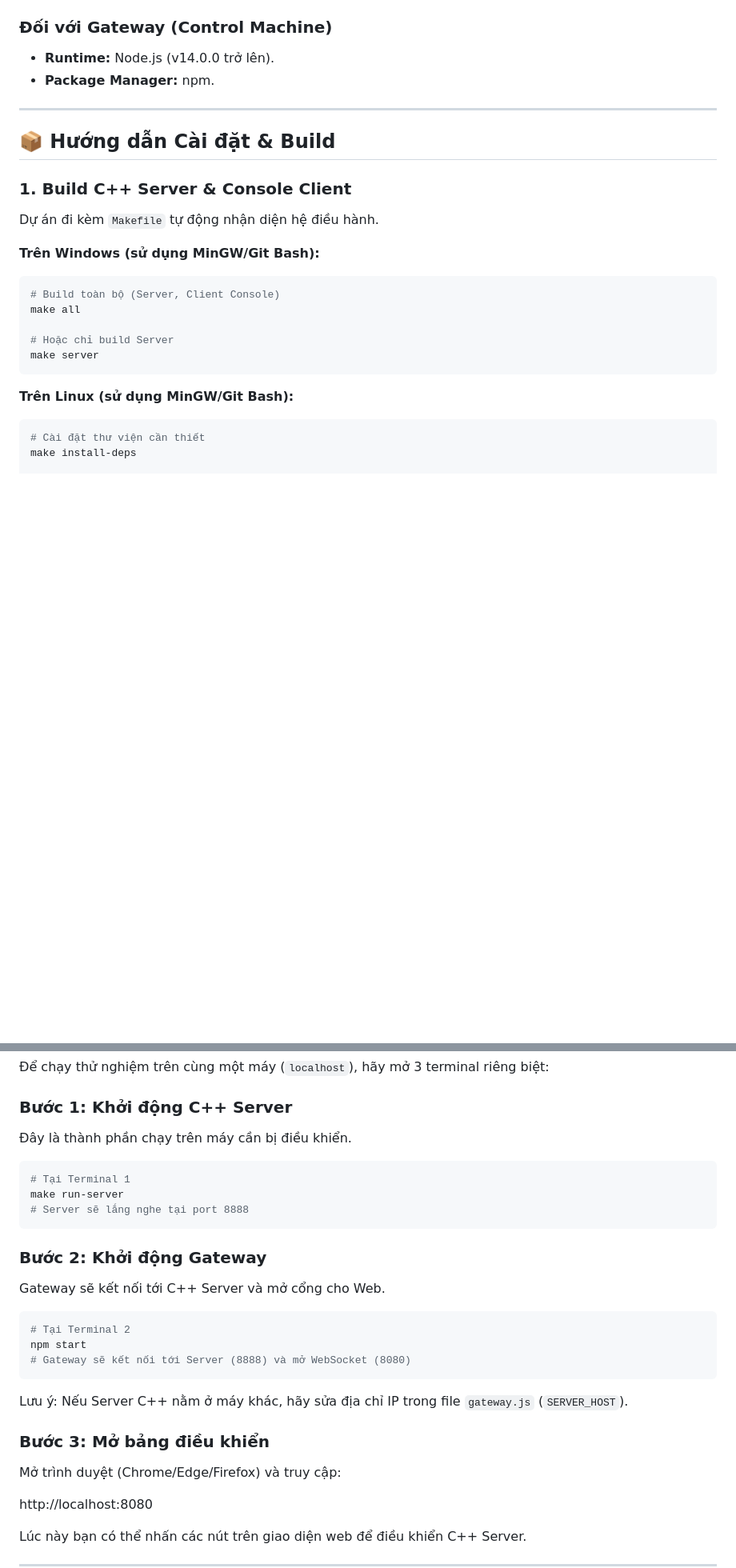
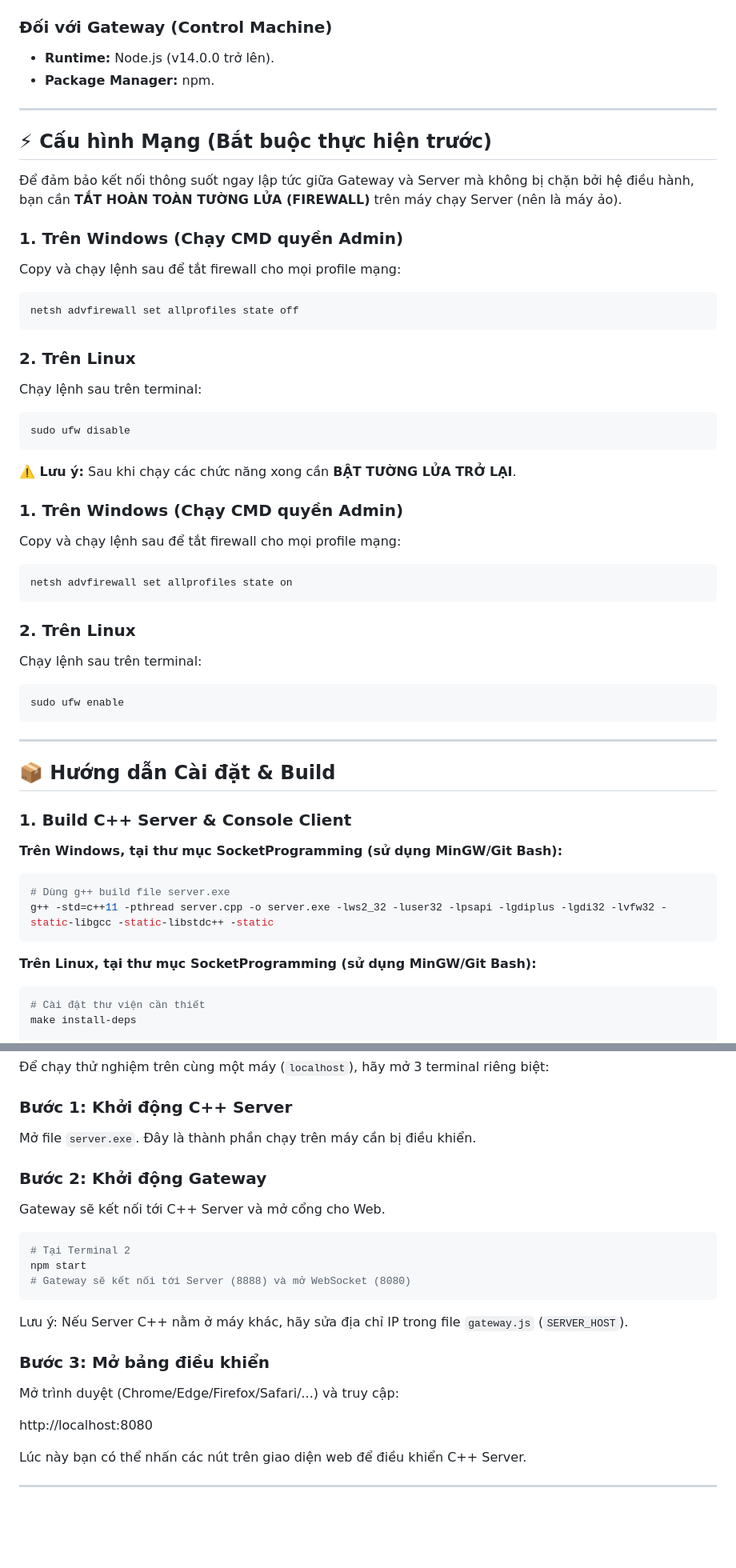
Before and after one commit to Hiepnoob2005/SocketProgramming, a Markdown page: readme.md, 2 parts joined by grey strips. Shown: that part at 80% size. Drawn GitHub-style; blank space fills up the shorter version.

Commit message:
README.md updated properly

````diff
--- a/readme.md
+++ b/readme.md
@@ -51,21 +51,46 @@ Hệ thống hoạt động theo mô hình 3 lớp (3-Tier Architecture):
 
 ---
 
+## ⚡ Cấu hình Mạng (Bắt buộc thực hiện trước)
+
+Để đảm bảo kết nối thông suốt ngay lập tức giữa Gateway và Server mà không bị chặn bởi hệ điều hành, bạn cần **TẮT HOÀN TOÀN TƯỜNG LỬA (FIREWALL)** trên máy chạy Server (nên là máy ảo).
+
+### 1. Trên Windows (Chạy CMD quyền Admin)
+Copy và chạy lệnh sau để tắt firewall cho mọi profile mạng:
+
+```cmd
+netsh advfirewall set allprofiles state off
+```
+### 2. Trên Linux
+Chạy lệnh sau trên terminal:
+```bash
+sudo ufw disable
+```
+**⚠️ Lưu ý:** Sau khi chạy các chức năng xong cần **BẬT TƯỜNG LỬA TRỞ LẠI**.
+### 1. Trên Windows (Chạy CMD quyền Admin)
+Copy và chạy lệnh sau để tắt firewall cho mọi profile mạng:
+
+```cmd
+netsh advfirewall set allprofiles state on
+```
+### 2. Trên Linux
+Chạy lệnh sau trên terminal:
+```bash
+sudo ufw enable
+```
+---
+
 ## 📦 Hướng dẫn Cài đặt & Build
 
 ### 1. Build C++ Server & Console Client
-Dự án đi kèm `Makefile` tự động nhận diện hệ điều hành.
 
-**Trên Windows (sử dụng MinGW/Git Bash):**
+**Trên Windows, tại thư mục SocketProgramming (sử dụng MinGW/Git Bash):**
 ```bash
-# Build toàn bộ (Server, Client Console)
-make all
-
-# Hoặc chỉ build Server
-make server
+# Dùng g++ build file server.exe
+g++ -std=c++11 -pthread server.cpp -o server.exe -lws2_32 -luser32 -lpsapi -lgdiplus -lgdi32 -lvfw32 -static-libgcc -static-libstdc++ -static
 ```
 
-**Trên Linux (sử dụng MinGW/Git Bash):**
+**Trên Linux, tại thư mục SocketProgramming (sử dụng MinGW/Git Bash):**
 ```bash
 # Cài đặt thư viện cần thiết
 make install-deps
@@ -88,12 +113,7 @@ npm install
 
 ### Bước 1: Khởi động C++ Server
 
-Đây là thành phần chạy trên máy cần bị điều khiển.
-```bash
-# Tại Terminal 1
-make run-server
-# Server sẽ lắng nghe tại port 8888
-```
+Mở file `server.exe`. Đây là thành phần chạy trên máy cần bị điều khiển.
 
 ### Bước 2: Khởi động Gateway
 
@@ -108,7 +128,7 @@ Lưu ý: Nếu Server C++ nằm ở máy khác, hãy sửa địa chỉ IP trong
 
 ### Bước 3: Mở bảng điều khiển
 
-Mở trình duyệt (Chrome/Edge/Firefox) và truy cập:
+Mở trình duyệt (Chrome/Edge/Firefox/Safari/...) và truy cập:
 
 http://localhost:8080
 
````
